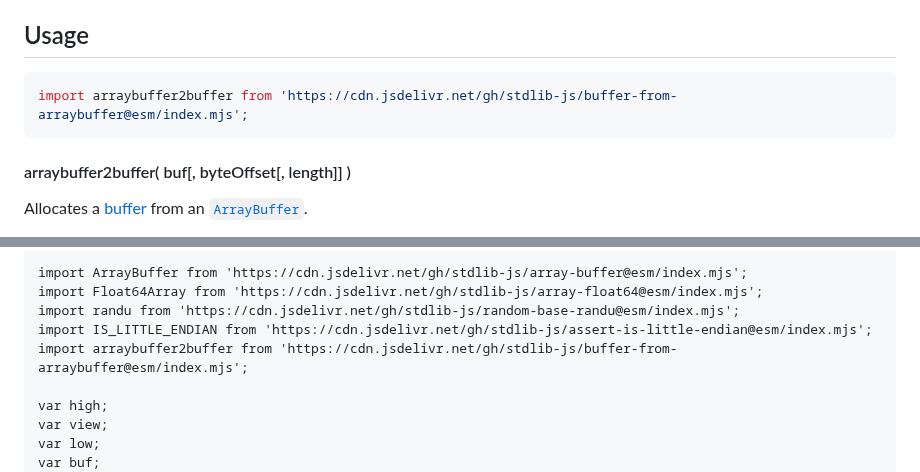
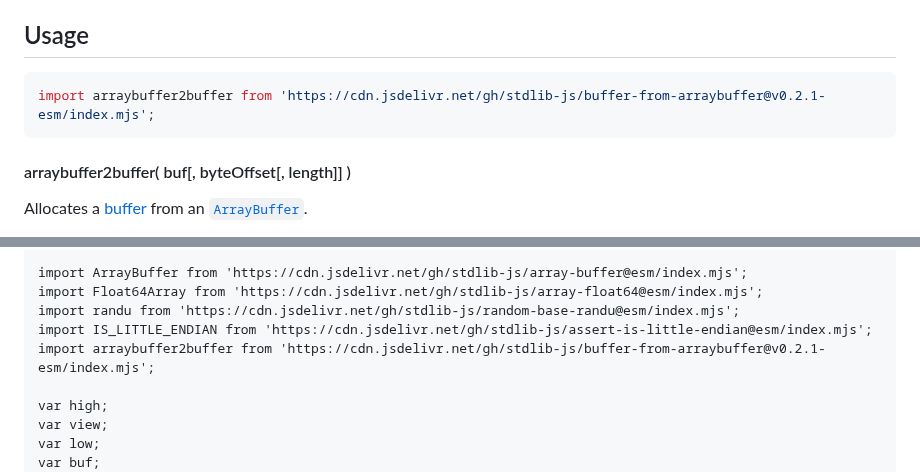
Before and after one commit to stdlib-js/buffer-from-arraybuffer, a Markdown page: README.md, 2 parts joined by grey strips. Drawn GitHub-style.

Commit message:
Update README.md for ESM bundle v0.2.1

````diff
--- a/README.md
+++ b/README.md
@@ -52,7 +52,7 @@ limitations under the License.
 ## Usage
 
 ```javascript
-import arraybuffer2buffer from 'https://cdn.jsdelivr.net/gh/stdlib-js/buffer-from-arraybuffer@esm/index.mjs';
+import arraybuffer2buffer from 'https://cdn.jsdelivr.net/gh/stdlib-js/buffer-from-arraybuffer@v0.2.1-esm/index.mjs';
 ```
 
 #### arraybuffer2buffer( buf\[, byteOffset\[, length]] )
@@ -132,7 +132,7 @@ import ArrayBuffer from 'https://cdn.jsdelivr.net/gh/stdlib-js/array-buffer@esm/
 import Float64Array from 'https://cdn.jsdelivr.net/gh/stdlib-js/array-float64@esm/index.mjs';
 import randu from 'https://cdn.jsdelivr.net/gh/stdlib-js/random-base-randu@esm/index.mjs';
 import IS_LITTLE_ENDIAN from 'https://cdn.jsdelivr.net/gh/stdlib-js/assert-is-little-endian@esm/index.mjs';
-import arraybuffer2buffer from 'https://cdn.jsdelivr.net/gh/stdlib-js/buffer-from-arraybuffer@esm/index.mjs';
+import arraybuffer2buffer from 'https://cdn.jsdelivr.net/gh/stdlib-js/buffer-from-arraybuffer@v0.2.1-esm/index.mjs';
 
 var high;
 var view;
````
